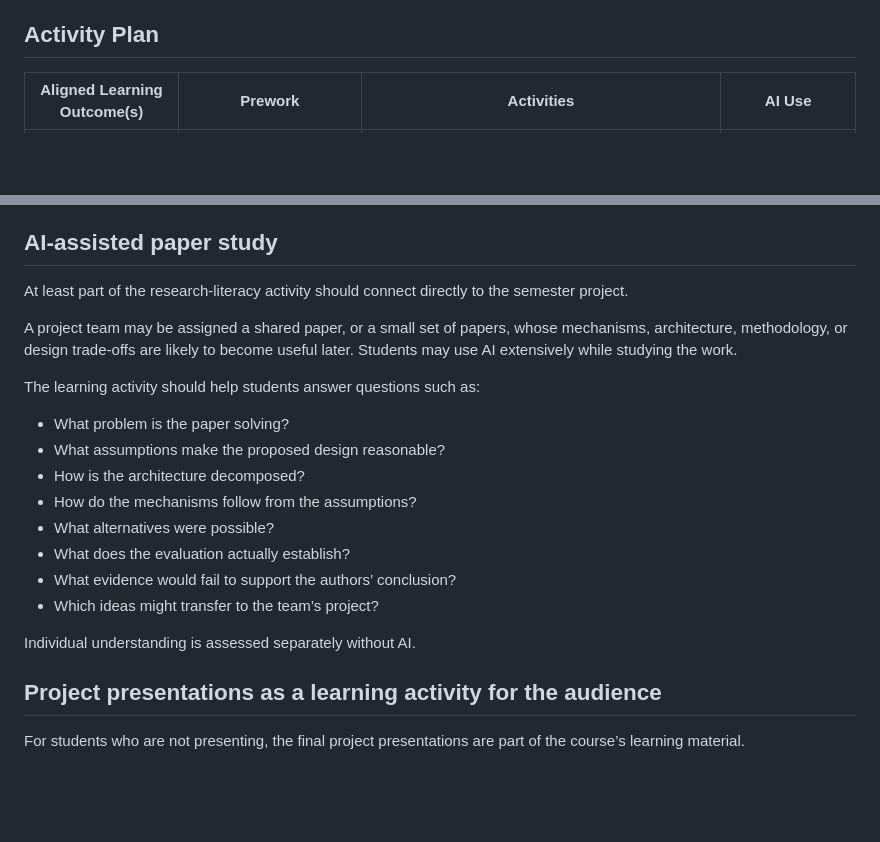
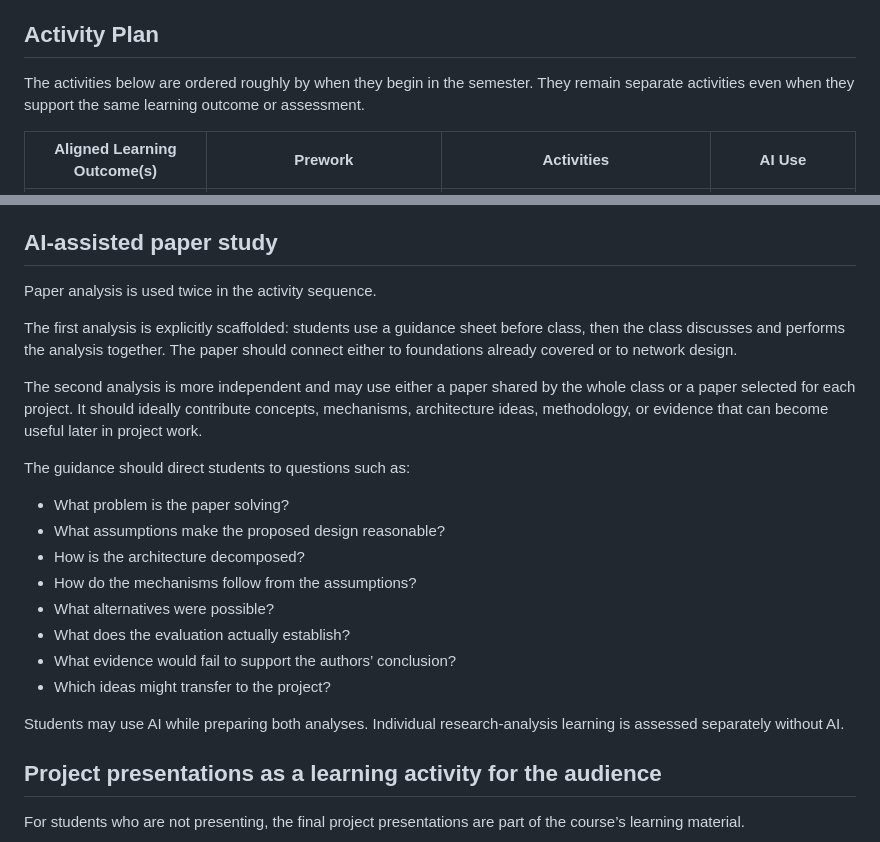
Before and after one commit to Arman17Babaei/advanced-network-course, a Markdown page: design/04_ACTIVITIES.md, 2 parts joined by grey strips. Drawn GitHub-style; blank space fills up the shorter version.

Commit message:
Define concrete learning activity sequence

```diff
--- a/design/04_ACTIVITIES.md
+++ b/design/04_ACTIVITIES.md
@@ -14,5 +14,7 @@ Now it’s time to think about how pre-work, independent work, project work, and
 
 ## Activity Plan
 
+The activities below are ordered roughly by when they begin in the semester. They remain separate activities even when they support the same learning outcome or assessment.
+
 | Aligned Learning Outcome(s) | Prework | Activities | AI Use |
 | --- | --- | --- | --- |
@@ -34,11 +38,13 @@ The course should avoid interpreting completion of practice work as evidence of
 
 ## AI-assisted paper study
 
-At least part of the research-literacy activity should connect directly to the semester project.
+Paper analysis is used twice in the activity sequence.
 
-A project team may be assigned a shared paper, or a small set of papers, whose mechanisms, architecture, methodology, or design trade-offs are likely to become useful later. Students may use AI extensively while studying the work.
+The first analysis is explicitly scaffolded: students use a guidance sheet before class, then the class discusses and performs the analysis together. The paper should connect either to foundations already covered or to network design.
 
-The learning activity should help students answer questions such as:
+The second analysis is more independent and may use either a paper shared by the whole class or a paper selected for each project. It should ideally contribute concepts, mechanisms, architecture ideas, methodology, or evidence that can become useful later in project work.
+
+The guidance should direct students to questions such as:
 
 - What problem is the paper solving?
 - What assumptions make the proposed design reasonable?
@@ -47,9 +53,9 @@ The learning activity should help students answer questions such as:
 - What alternatives were possible?
 - What does the evaluation actually establish?
 - What evidence would fail to support the authors’ conclusion?
-- Which ideas might transfer to the team’s project?
+- Which ideas might transfer to the project?
 
-Individual understanding is assessed separately without AI.
+Students may use AI while preparing both analyses. Individual research-analysis learning is assessed separately without AI.
 
 ## Project presentations as a learning activity for the audience
 
```
Also changed, not shown: other parts of design/04_ACTIVITIES.md (+9 -7 lines).
